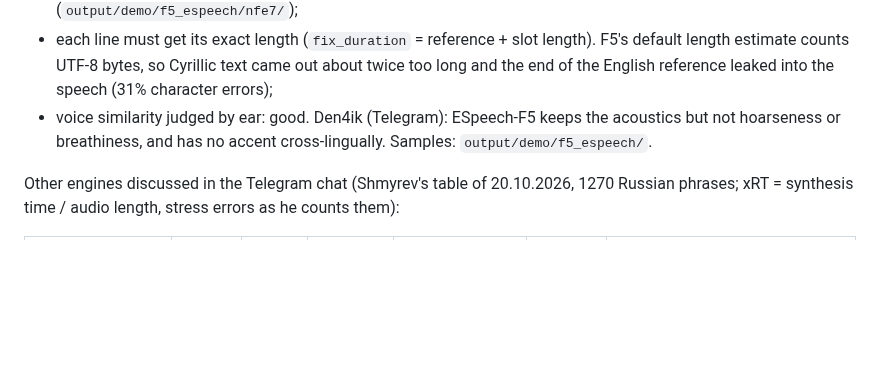
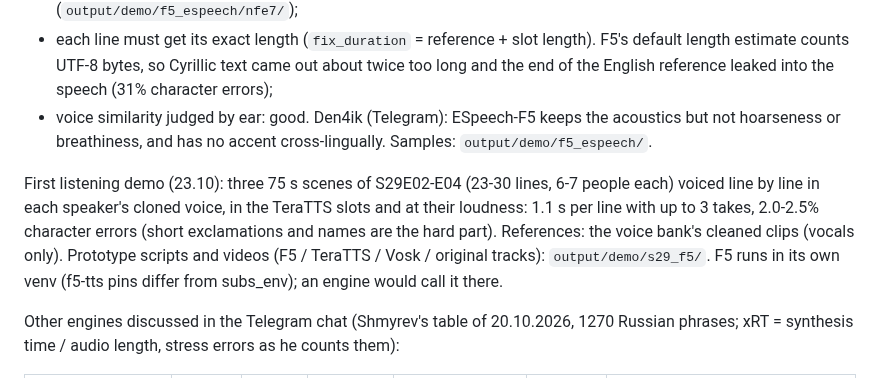
Before and after one commit to AngryBearr/subs_voiceover_vosk_tts, a Markdown page: docs/roadmap.md, the part around the change. Drawn GitHub-style; blank space fills up the shorter version.

Commit message:
docs(roadmap): first F5 cloned-voice demo of S29 scenes
Co-Authored-By: Claude Opus 5.5 <noreply@anthropic.com>

```diff
--- a/docs/roadmap.md
+++ b/docs/roadmap.md
@@ -58,6 +58,13 @@ reference = 8 s of an English confessional of Jon Misch + 1 s of silence and its
   not hoarseness or breathiness, and has no accent cross-lingually. Samples:
   `output/demo/f5_espeech/`.
 
+First listening demo (23.10): three 75 s scenes of S29E02-E04 (23-30 lines, 6-7 people each)
+voiced line by line in each speaker's cloned voice, in the TeraTTS slots and at their
+loudness: 1.1 s per line with up to 3 takes, 2.0-2.5% character errors (short exclamations
+and names are the hard part). References: the voice bank's cleaned clips (vocals only).
+Prototype scripts and videos (F5 / TeraTTS / Vosk / original tracks): `output/demo/s29_f5/`.
+F5 runs in its own venv (f5-tts pins differ from subs_env); an engine would call it there.
+
 Other engines discussed in the Telegram chat (Shmyrev's table of 20.10.2026, 1270 Russian
 phrases; xRT = synthesis time / audio length, stress errors as he counts them):
 
```
